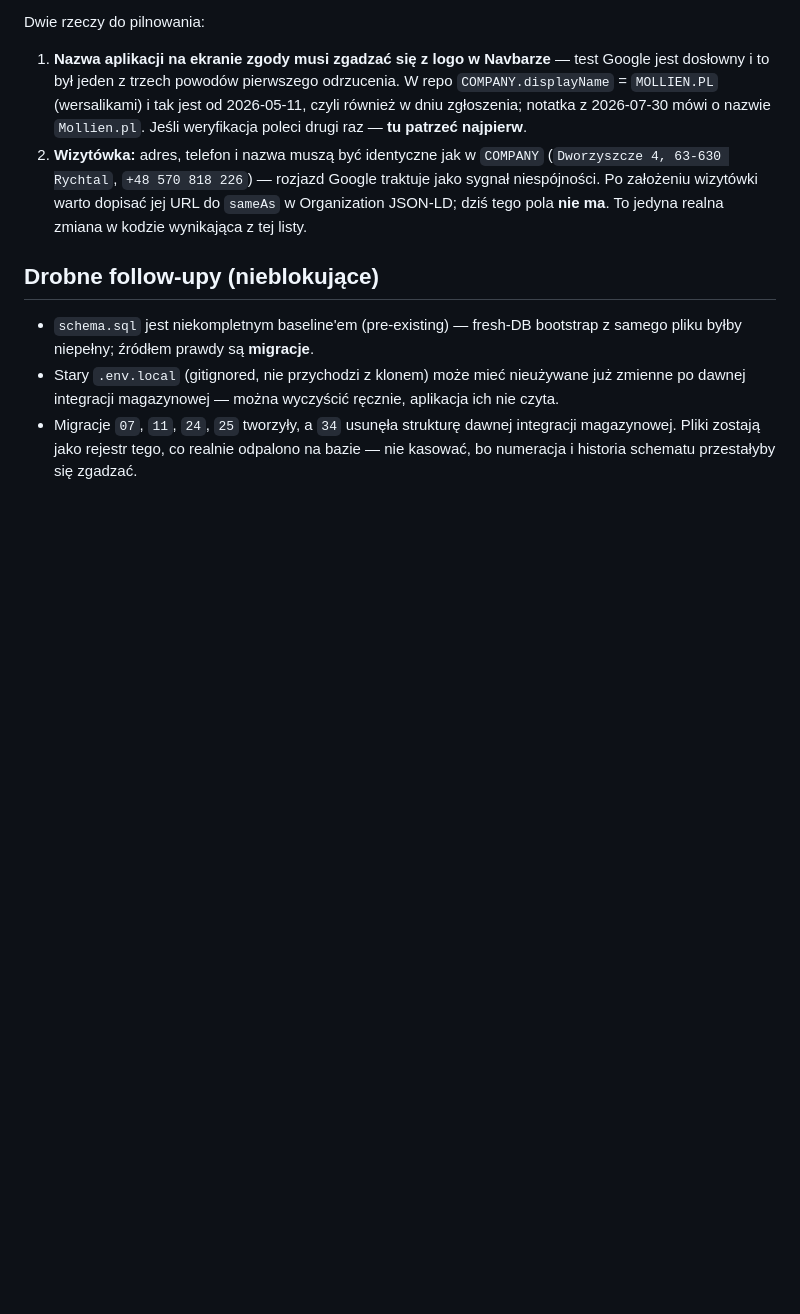
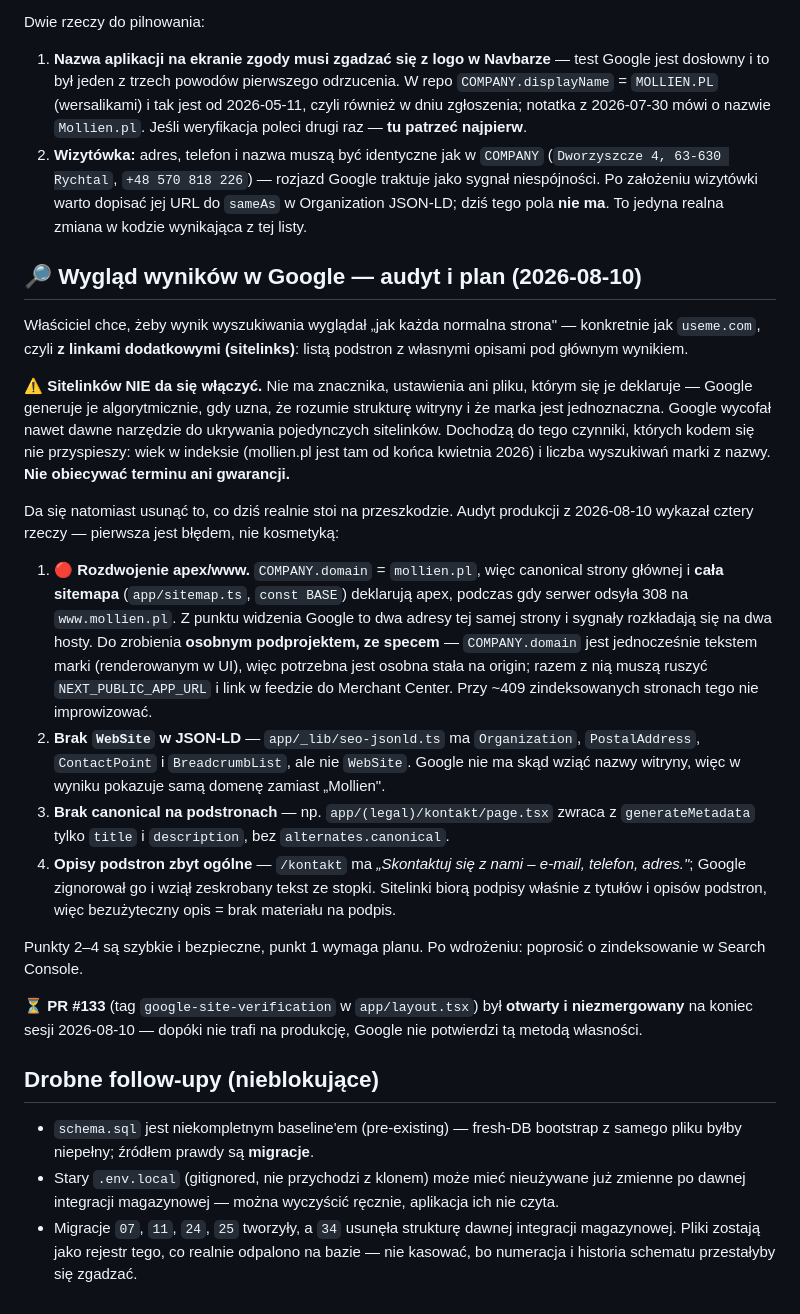
Before and after one commit to Woodecky10/sklep-meblowy, a Markdown page: ONBOARDING.md, the part around the change. Rendered like a GitHub page; blank space fills up the shorter version.

Commit message:
docs(seo): audyt wygladu wynikow w Google + plan na cztery punkty
Sitelinkow nie da sie wlaczyc - notatka zapisuje, dlaczego, i co realnie
zwieksza szanse: rozdwojenie apex/www, brak WebSite w JSON-LD, brak
canonical na podstronach, zbyt ogolne opisy.

Co-Authored-By: Claude Opus 5 (1M context) <noreply@anthropic.com>

```diff
--- a/ONBOARDING.md
+++ b/ONBOARDING.md
@@ -322,6 +322,47 @@ Dwie rzeczy do pilnowania:
    Organization JSON-LD; dziś tego pola **nie ma**. To jedyna realna zmiana w kodzie
    wynikająca z tej listy.
 
+## 🔎 Wygląd wyników w Google — audyt i plan (2026-08-10)
+
+Właściciel chce, żeby wynik wyszukiwania wyglądał „jak każda normalna strona" —
+konkretnie jak `useme.com`, czyli **z linkami dodatkowymi (sitelinks)**: listą podstron
+z własnymi opisami pod głównym wynikiem.
+
+⚠️ **Sitelinków NIE da się włączyć.** Nie ma znacznika, ustawienia ani pliku, którym
+się je deklaruje — Google generuje je algorytmicznie, gdy uzna, że rozumie strukturę
+witryny i że marka jest jednoznaczna. Google wycofał nawet dawne narzędzie do ukrywania
+pojedynczych sitelinków. Dochodzą do tego czynniki, których kodem się nie przyspieszy:
+wiek w indeksie (mollien.pl jest tam od końca kwietnia 2026) i liczba wyszukiwań marki
+z nazwy. **Nie obiecywać terminu ani gwarancji.**
+
+Da się natomiast usunąć to, co dziś realnie stoi na przeszkodzie. Audyt produkcji
+z 2026-08-10 wykazał cztery rzeczy — pierwsza jest błędem, nie kosmetyką:
+
+1. 🔴 **Rozdwojenie apex/www.** `COMPANY.domain` = `mollien.pl`, więc canonical strony
+   głównej i **cała sitemapa** (`app/sitemap.ts`, `const BASE`) deklarują apex, podczas
+   gdy serwer odsyła 308 na `www.mollien.pl`. Z punktu widzenia Google to dwa adresy tej
+   samej strony i sygnały rozkładają się na dwa hosty. Do zrobienia **osobnym
+   podprojektem, ze specem** — `COMPANY.domain` jest jednocześnie tekstem marki
+   (renderowanym w UI), więc potrzebna jest osobna stała na origin; razem z nią muszą
+   ruszyć `NEXT_PUBLIC_APP_URL` i link w feedzie do Merchant Center. Przy ~409
+   zindeksowanych stronach tego nie improwizować.
+2. **Brak `WebSite` w JSON-LD** — `app/_lib/seo-jsonld.ts` ma `Organization`,
+   `PostalAddress`, `ContactPoint` i `BreadcrumbList`, ale nie `WebSite`. Google nie ma
+   skąd wziąć nazwy witryny, więc w wyniku pokazuje samą domenę zamiast „Mollien".
+3. **Brak canonical na podstronach** — np. `app/(legal)/kontakt/page.tsx` zwraca
+   z `generateMetadata` tylko `title` i `description`, bez `alternates.canonical`.
+4. **Opisy podstron zbyt ogólne** — `/kontakt` ma *„Skontaktuj się z nami – e-mail,
+   telefon, adres."*; Google zignorował go i wziął zeskrobany tekst ze stopki. Sitelinki
+   biorą podpisy właśnie z tytułów i opisów podstron, więc bezużyteczny opis = brak
+   materiału na podpis.
+
+Punkty 2–4 są szybkie i bezpieczne, punkt 1 wymaga planu. Po wdrożeniu: poprosić
+o zindeksowanie w Search Console.
+
+⏳ **PR #133** (tag `google-site-verification` w `app/layout.tsx`) był **otwarty
+i niezmergowany** na koniec sesji 2026-08-10 — dopóki nie trafi na produkcję, Google nie
+potwierdzi tą metodą własności.
+
 ## Drobne follow-upy (nieblokujące)
 - `schema.sql` jest niekompletnym baseline'em (pre-existing) — fresh-DB bootstrap z samego pliku byłby niepełny; źródłem prawdy są **migracje**.
 - Stary `.env.local` (gitignored, nie przychodzi z klonem) może mieć nieużywane już zmienne po dawnej integracji magazynowej — można wyczyścić ręcznie, aplikacja ich nie czyta.
```
